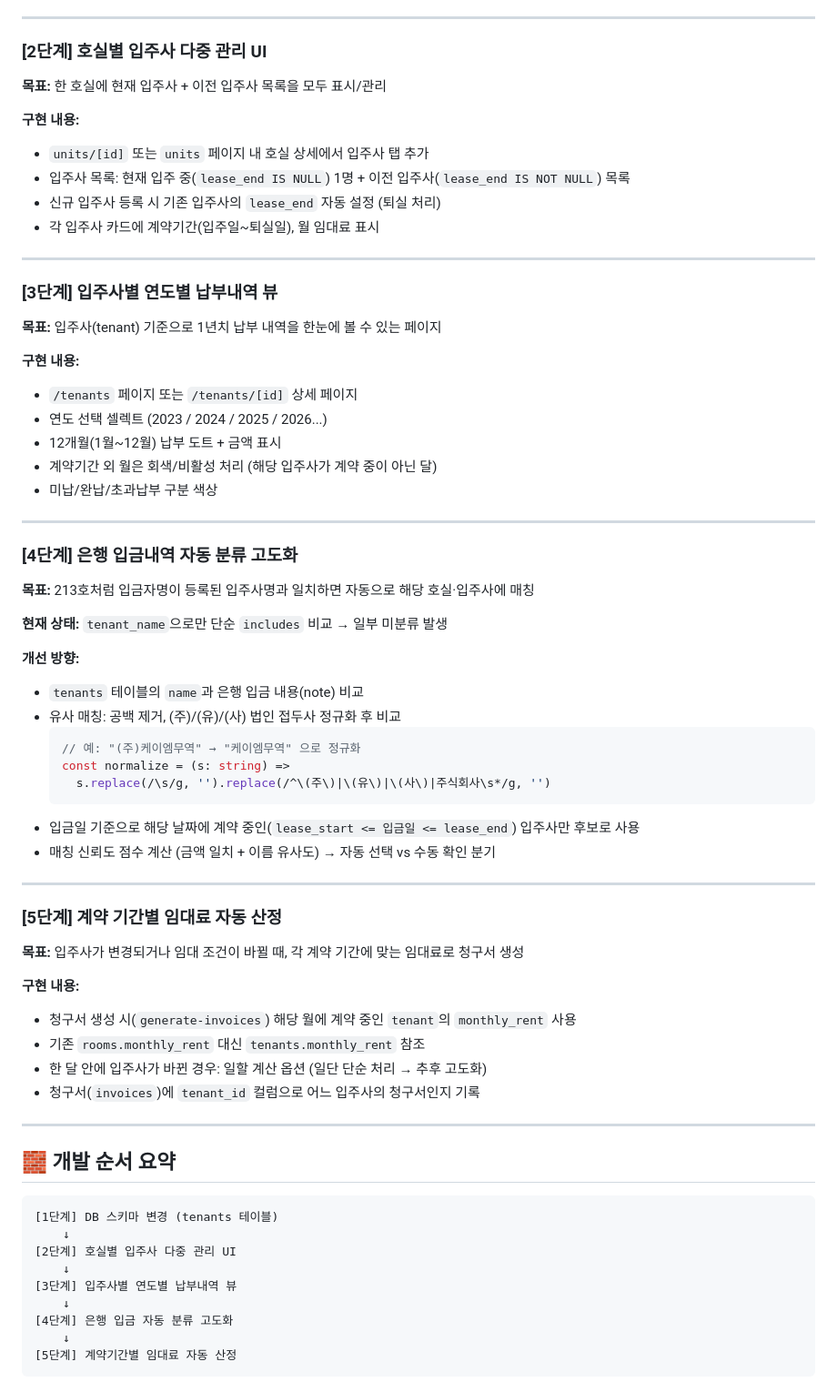
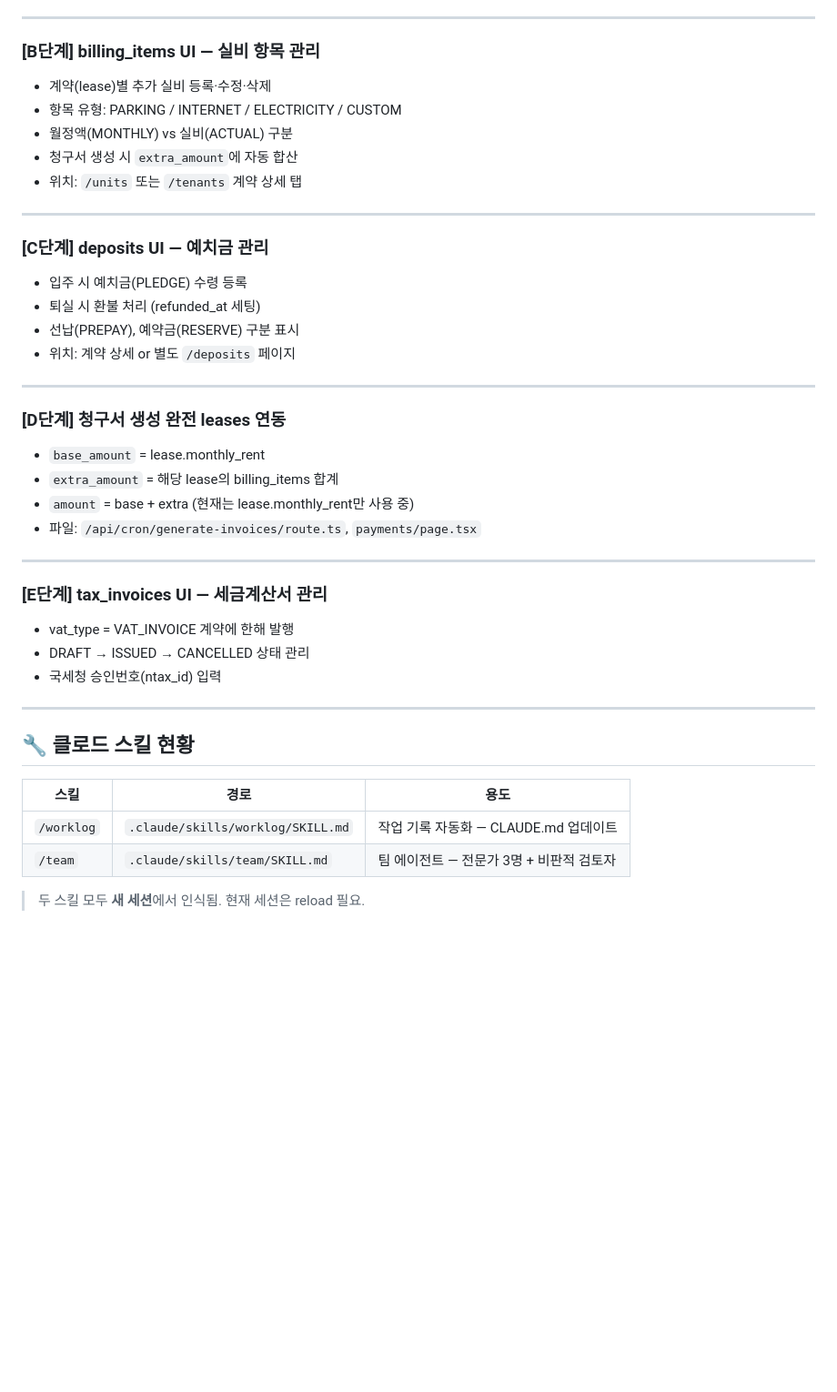
Before and after one commit to knot4844/noado, a Markdown page: CLAUDE.md, the part around one of its changes. Shown at 91% size. Rendered like a GitHub page; blank space fills up the shorter version.

````diff
--- a/CLAUDE.md
+++ b/CLAUDE.md
@@ -293,72 +337,43 @@ CREATE TABLE tenants (
 
 ---
 
-### [2단계] 호실별 입주사 다중 관리 UI
-
-**목표:** 한 호실에 현재 입주사 + 이전 입주사 목록을 모두 표시/관리
-
-**구현 내용:**
-- `units/[id]` 또는 `units` 페이지 내 호실 상세에서 입주사 탭 추가
-- 입주사 목록: 현재 입주 중(`lease_end IS NULL`) 1명 + 이전 입주사(`lease_end IS NOT NULL`) 목록
-- 신규 입주사 등록 시 기존 입주사의 `lease_end` 자동 설정 (퇴실 처리)
-- 각 입주사 카드에 계약기간(입주일~퇴실일), 월 임대료 표시
+### [B단계] billing_items UI — 실비 항목 관리
+- 계약(lease)별 추가 실비 등록·수정·삭제
+- 항목 유형: PARKING / INTERNET / ELECTRICITY / CUSTOM
+- 월정액(MONTHLY) vs 실비(ACTUAL) 구분
+- 청구서 생성 시 `extra_amount`에 자동 합산
+- 위치: `/units` 또는 `/tenants` 계약 상세 탭
 
 ---
 
-### [3단계] 입주사별 연도별 납부내역 뷰
-
-**목표:** 입주사(tenant) 기준으로 1년치 납부 내역을 한눈에 볼 수 있는 페이지
-
-**구현 내용:**
-- `/tenants` 페이지 또는 `/tenants/[id]` 상세 페이지
-- 연도 선택 셀렉트 (2023 / 2024 / 2025 / 2026...)
-- 12개월(1월~12월) 납부 도트 + 금액 표시
-- 계약기간 외 월은 회색/비활성 처리 (해당 입주사가 계약 중이 아닌 달)
-- 미납/완납/초과납부 구분 색상
+### [C단계] deposits UI — 예치금 관리
+- 입주 시 예치금(PLEDGE) 수령 등록
+- 퇴실 시 환불 처리 (refunded_at 세팅)
+- 선납(PREPAY), 예약금(RESERVE) 구분 표시
+- 위치: 계약 상세 or 별도 `/deposits` 페이지
 
 ---
 
-### [4단계] 은행 입금내역 자동 분류 고도화
-
-**목표:** 213호처럼 입금자명이 등록된 입주사명과 일치하면 자동으로 해당 호실·입주사에 매칭
-
-**현재 상태:** `tenant_name`으로만 단순 `includes` 비교 → 일부 미분류 발생
-
-**개선 방향:**
-- `tenants` 테이블의 `name`과 은행 입금 내용(note) 비교
-- 유사 매칭: 공백 제거, (주)/(유)/(사) 법인 접두사 정규화 후 비교
-  ```typescript
-  // 예: "(주)케이엠무역" → "케이엠무역" 으로 정규화
-  const normalize = (s: string) =>
-    s.replace(/\s/g, '').replace(/^\(주\)|\(유\)|\(사\)|주식회사\s*/g, '')
-  ```
-- 입금일 기준으로 해당 날짜에 계약 중인(`lease_start <= 입금일 <= lease_end`) 입주사만 후보로 사용
-- 매칭 신뢰도 점수 계산 (금액 일치 + 이름 유사도) → 자동 선택 vs 수동 확인 분기
+### [D단계] 청구서 생성 완전 leases 연동
+- `base_amount` = lease.monthly_rent
+- `extra_amount` = 해당 lease의 billing_items 합계
+- `amount` = base + extra (현재는 lease.monthly_rent만 사용 중)
+- 파일: `/api/cron/generate-invoices/route.ts`, `payments/page.tsx`
 
 ---
 
-### [5단계] 계약 기간별 임대료 자동 산정
-
-**목표:** 입주사가 변경되거나 임대 조건이 바뀔 때, 각 계약 기간에 맞는 임대료로 청구서 생성
-
-**구현 내용:**
-- 청구서 생성 시(`generate-invoices`) 해당 월에 계약 중인 `tenant`의 `monthly_rent` 사용
-- 기존 `rooms.monthly_rent` 대신 `tenants.monthly_rent` 참조
-- 한 달 안에 입주사가 바뀐 경우: 일할 계산 옵션 (일단 단순 처리 → 추후 고도화)
-- 청구서(`invoices`)에 `tenant_id` 컬럼으로 어느 입주사의 청구서인지 기록
+### [E단계] tax_invoices UI — 세금계산서 관리
+- vat_type = VAT_INVOICE 계약에 한해 발행
+- DRAFT → ISSUED → CANCELLED 상태 관리
+- 국세청 승인번호(ntax_id) 입력
 
 ---
 
-## 🧱 개발 순서 요약
+## 🔧 클로드 스킬 현황
 
-```
-[1단계] DB 스키마 변경 (tenants 테이블)
-    ↓
-[2단계] 호실별 입주사 다중 관리 UI
-    ↓
-[3단계] 입주사별 연도별 납부내역 뷰
-    ↓
-[4단계] 은행 입금 자동 분류 고도화
-    ↓
-[5단계] 계약기간별 임대료 자동 산정
-```
+| 스킬 | 경로 | 용도 |
+|------|------|------|
+| `/worklog` | `.claude/skills/worklog/SKILL.md` | 작업 기록 자동화 — CLAUDE.md 업데이트 |
+| `/team` | `.claude/skills/team/SKILL.md` | 팀 에이전트 — 전문가 3명 + 비판적 검토자 |
+
+> 두 스킬 모두 **새 세션**에서 인식됨. 현재 세션은 reload 필요.
````
Also changed, not shown: other parts of CLAUDE.md (+109 -65 lines).
